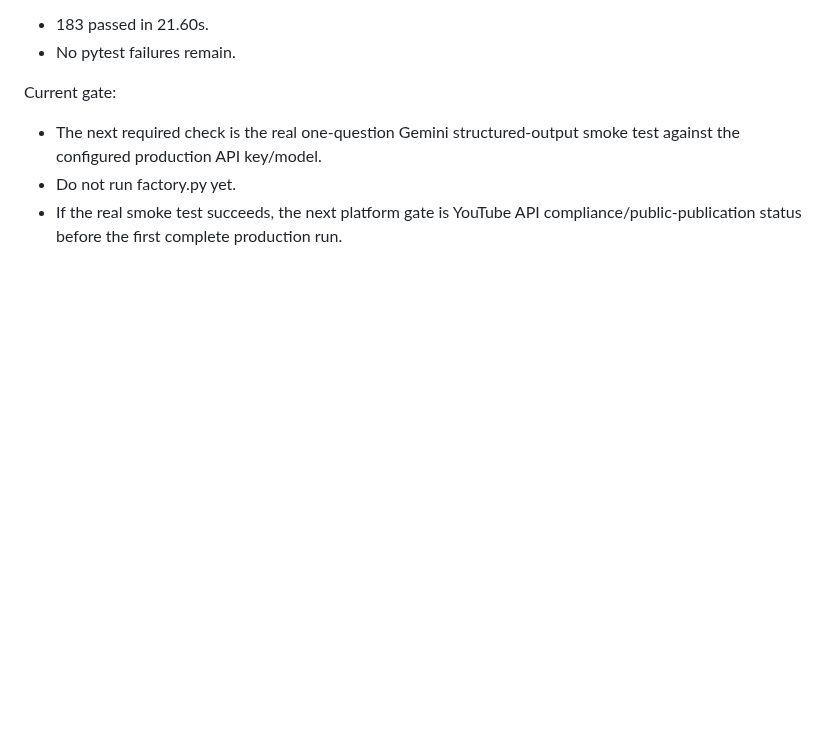
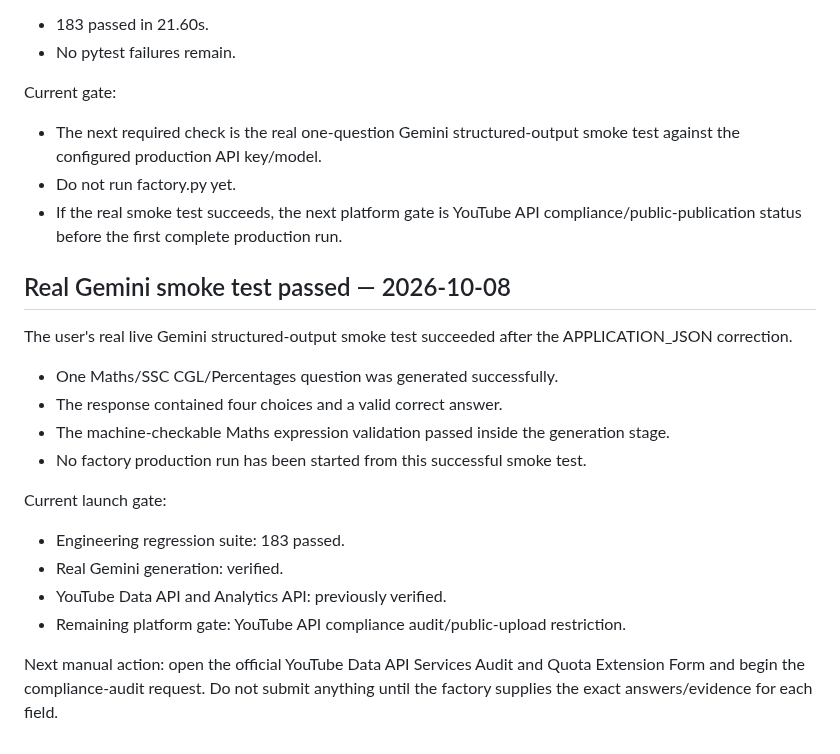
Before and after one commit to AakarshBot/education_factory, a Markdown page: PROJECT_CONTEXT.md, the part around the change. Rendered like a GitHub page; blank space fills up the shorter version.

Commit message:
Record successful Gemini smoke test

```diff
--- a/PROJECT_CONTEXT.md
+++ b/PROJECT_CONTEXT.md
@@ -1301,3 +1301,18 @@ Current gate:
 - The next required check is the real one-question Gemini structured-output smoke test against the configured production API key/model.
 - Do not run factory.py yet.
 - If the real smoke test succeeds, the next platform gate is YouTube API compliance/public-publication status before the first complete production run.
+## Real Gemini smoke test passed — 2026-10-08
+
+The user's real live Gemini structured-output smoke test succeeded after the APPLICATION_JSON correction.
+- One Maths/SSC CGL/Percentages question was generated successfully.
+- The response contained four choices and a valid correct answer.
+- The machine-checkable Maths expression validation passed inside the generation stage.
+- No factory production run has been started from this successful smoke test.
+
+Current launch gate:
+- Engineering regression suite: 183 passed.
+- Real Gemini generation: verified.
+- YouTube Data API and Analytics API: previously verified.
+- Remaining platform gate: YouTube API compliance audit/public-upload restriction.
+
+Next manual action: open the official YouTube Data API Services Audit and Quota Extension Form and begin the compliance-audit request. Do not submit anything until the factory supplies the exact answers/evidence for each field.
```
